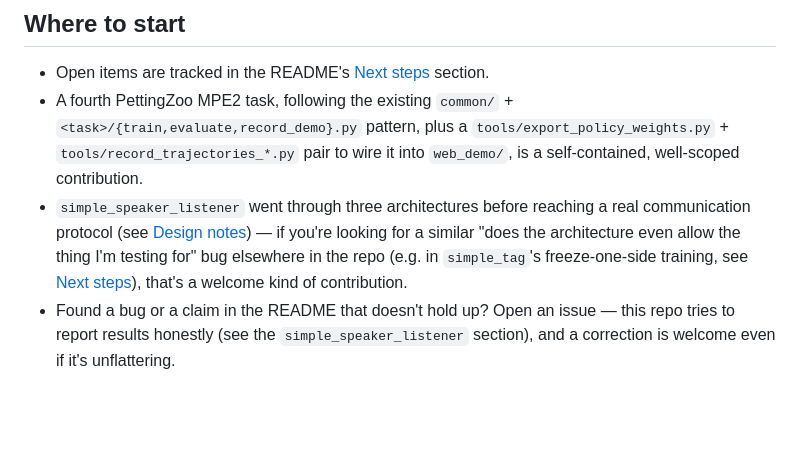
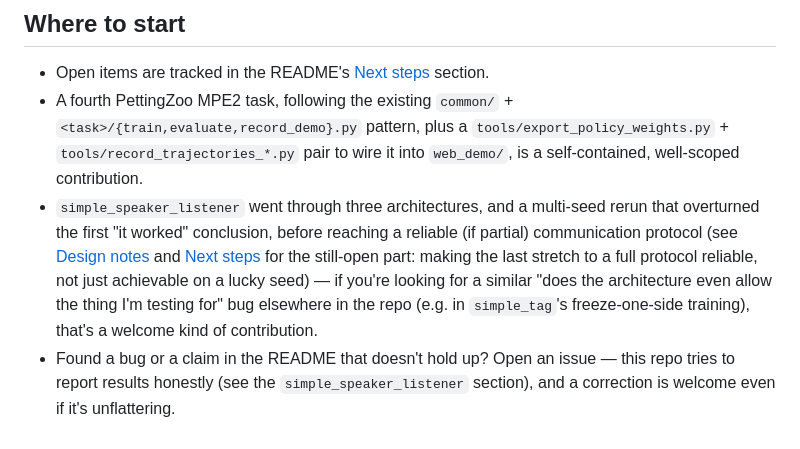
Before and after one commit to ara-5/multi-agent-system, a Markdown page: CONTRIBUTING.md, the part around the change. Drawn GitHub-style; blank space fills up the shorter version.

```diff
--- a/CONTRIBUTING.md
+++ b/CONTRIBUTING.md
@@ -29,12 +29,15 @@ scripts consistent with that pattern so CI can smoke-test them too.
   `<task>/{train,evaluate,record_demo}.py` pattern, plus a
   `tools/export_policy_weights.py` + `tools/record_trajectories_*.py` pair to
   wire it into `web_demo/`, is a self-contained, well-scoped contribution.
-- `simple_speaker_listener` went through three architectures before reaching a
-  real communication protocol (see
-  [Design notes](README.md#emergent-communication-design-notes)) — if you're
-  looking for a similar "does the architecture even allow the thing I'm
-  testing for" bug elsewhere in the repo (e.g. in `simple_tag`'s
-  freeze-one-side training, see [Next steps](README.md#next-steps)), that's a
+- `simple_speaker_listener` went through three architectures, and a multi-seed
+  rerun that overturned the first "it worked" conclusion, before reaching a
+  reliable (if partial) communication protocol (see
+  [Design notes](README.md#emergent-communication-design-notes) and
+  [Next steps](README.md#next-steps) for the still-open part: making the last
+  stretch to a full protocol reliable, not just achievable on a lucky seed) —
+  if you're looking for a similar "does the architecture even allow the thing
+  I'm testing for" bug elsewhere in the repo (e.g. in `simple_tag`'s
+  freeze-one-side training), that's a
   welcome kind of contribution.
 - Found a bug or a claim in the README that doesn't hold up? Open an issue —
   this repo tries to report results honestly (see the `simple_speaker_listener`
```
Also changed, not shown: README.md (+106 -44 lines), assets/comm_confusion_matrix_entropy_collapse.png (added), 2 other files.
